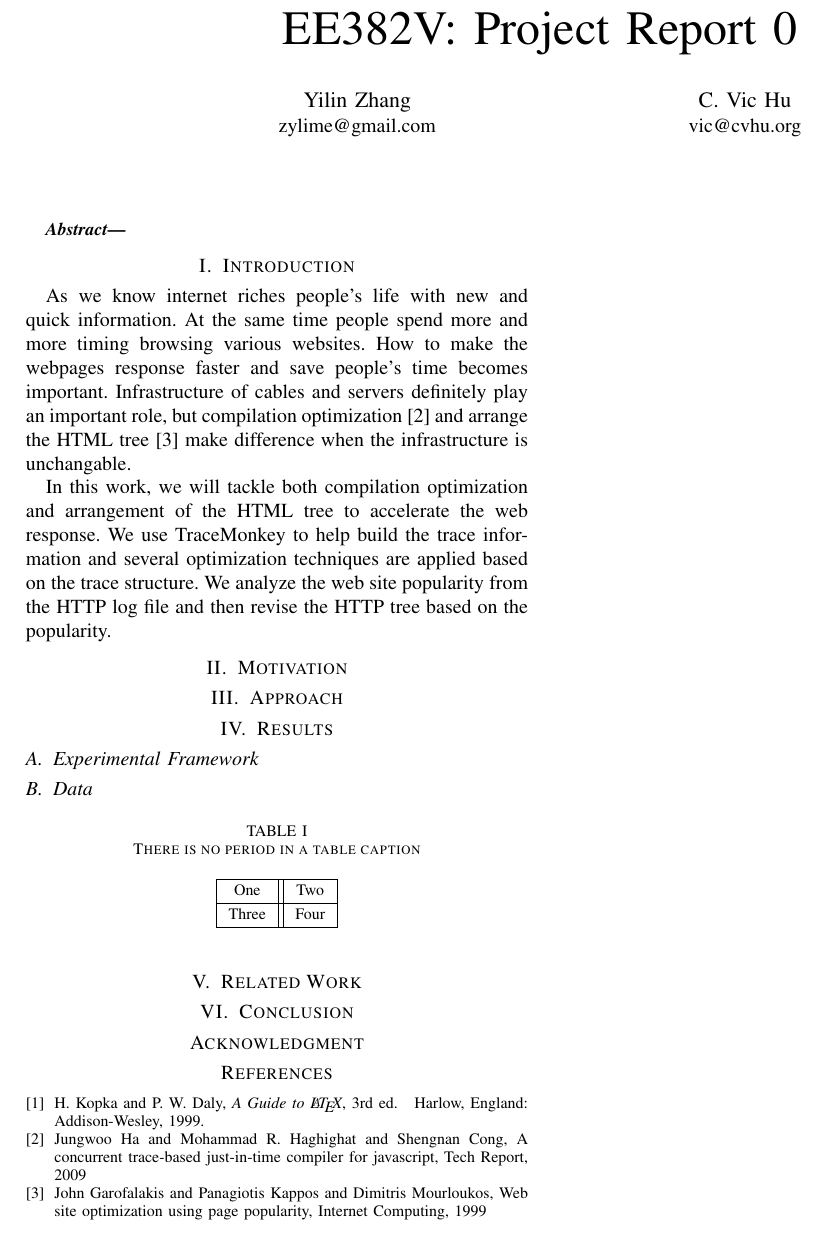
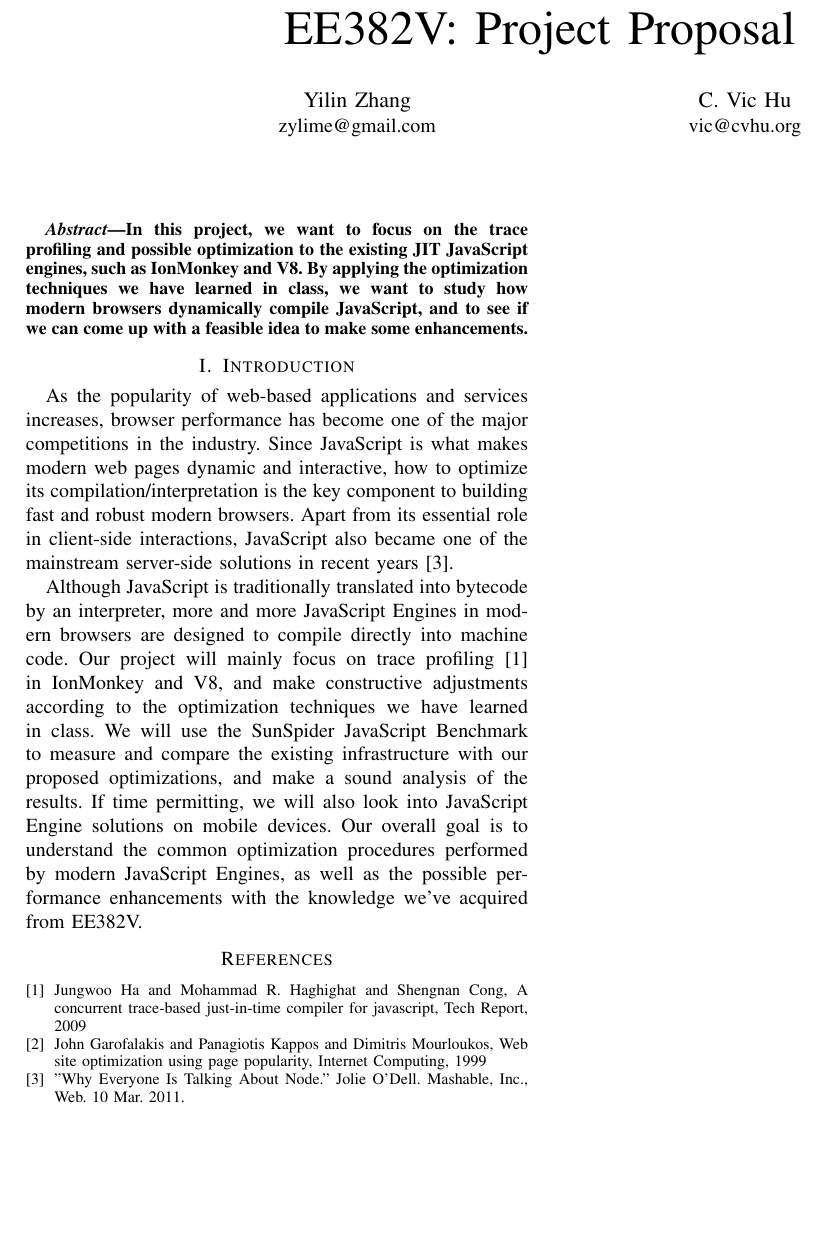
Before and after one commit to cvhu/ee382v-reddi, a LaTeX paper (project/report0/report1.tex): part of the page, cut so that both start at the same text, the shorter picture padded with empty space. Compiled offline with pdfLaTeX.

Commit message:
revised proposal

```diff
--- a/project/report0/report1.tex
+++ b/project/report0/report1.tex
@@ -13,7 +13,7 @@
 
 \begin{document}
 
-\title{EE382V: Project Report 0}
+\title{EE382V: Project Proposal}
 
 \author{
 \IEEEauthorblockN{Yilin Zhang}
@@ -26,76 +26,82 @@
 \maketitle
 
 \begin{abstract}
-
-
+In this project, we want to focus on the trace profiling and possible optimization to the existing JIT JavaScript engines, such as IonMonkey and V8. By applying the optimization techniques we have learned in class, we want to study how modern browsers dynamically compile JavaScript, and to see if we can come up with a feasible idea to make some enhancements.
 
 \end{abstract}
 
 \section{Introduction}
+As the popularity of web-based applications and services increases, browser performance has become one of the major competitions in the industry. Since JavaScript is what makes modern web pages dynamic and interactive, how to optimize its compilation/interpretation is the key component to building fast and robust modern browsers. Apart from its essential role in client-side interactions, JavaScript also became one of the mainstream server-side solutions in recent years\cite{node}.
 
-As we know internet riches people's life with new and quick information. At the same time people spend more and more timing browsing various websites. How to make the webpages response faster and save people's time becomes important. Infrastructure of cables and servers definitely play an important role, but compilation optimization\cite{Trace} and arrange the HTML tree\cite{Popularity} make difference when the infrastructure is unchangable.
+Although JavaScript is traditionally translated into bytecode by an interpreter, more and more JavaScript Engines in modern browsers  are designed to compile directly into machine code. Our project will mainly focus on trace profiling\cite{Trace} in IonMonkey and V8, and make constructive adjustments according to the optimization techniques we have learned in class. We will use the SunSpider JavaScript Benchmark to measure and compare the existing infrastructure with our proposed optimizations, and make a sound analysis of the results. If time permitting, we will also look into JavaScript Engine solutions on mobile devices. Our overall goal is to understand the common optimization procedures performed by modern JavaScript Engines, as well as the possible performance enhancements with the knowledge we've acquired from EE382V.
 
-In this work, we will tackle both compilation optimization and arrangement of the HTML tree to accelerate the web response. We use TraceMonkey to help build the trace information and several optimization techniques are applied based on the trace structure. We analyze the web site popularity from the HTTP log file and then revise the HTTP tree based on the popularity.
+%
+%As we know internet riches people's life with new and quick information. At the same time people spend more and more timing browsing various websites. How to make the webpages response faster and save people's time becomes important. Infrastructure of cables and servers definitely play an important role, but compilation optimization\cite{Trace} and arrange the HTML tree\cite{Popularity} make difference when the infrastructure is unchangable.
+%
+%In this work, we will tackle both compilation optimization and arrangement of the HTML tree to accelerate the web response. We use TraceMonkey to help build the trace information and several optimization techniques are applied based on the trace structure. We analyze the web site popularity from the HTTP log file and then revise the HTTP tree based on the popularity.
 
-\section{Motivation}
-
-
-
-\section{Approach}
-
-
-
-
-\section{Results}
-
-\subsection{Experimental Framework}
-
-
-
-\subsection{Data}
-
-
-
-
-
-\begin{table}[h]
-% increase table row spacing, adjust to taste
-\renewcommand{\arraystretch}{1.3}
-\caption{There is no period in a table caption}
-\label{table_example}
-\centering
-% Some packages, such as MDW tools, offer better commands for making tables
-% than the plain LaTeX2e tabular which is used here.
-\begin{tabular}{|c||c|}
-\hline
-One & Two\\
-\hline
-Three & Four\\
-\hline
-\end{tabular}
-\end{table}
-\renewcommand{\arraystretch}{1}
-
-\section{Related Work}
-
-
-
-\section{Conclusion}
-
-
-
-\section*{Acknowledgment}
+%
+%\section{Motivation}
+%
+%
+%
+%\section{Approach}
+%
+%
+%
+%
+%\section{Results}
+%
+%\subsection{Experimental Framework}
+%
+%
+%
+%\subsection{Data}
+%
+%
+%
+%
+%
+%\begin{table}[h]
+%% increase table row spacing, adjust to taste
+%\renewcommand{\arraystretch}{1.3}
+%\caption{There is no period in a table caption}
+%\label{table_example}
+%\centering
+%% Some packages, such as MDW tools, offer better commands for making tables
+%% than the plain LaTeX2e tabular which is used here.
+%\begin{tabular}{|c||c|}
+%\hline
+%One & Two\\
+%\hline
+%Three & Four\\
+%\hline
+%\end{tabular}
+%\end{table}
+%\renewcommand{\arraystretch}{1}
+%
+%\section{Related Work}
+%
+%
+%
+%\section{Conclusion}
+%
+%
+%
+%\section*{Acknowledgment}
 
 
 \begin{thebibliography}{1}
 
-\bibitem{IEEEhowto:kopka}
-H.~Kopka and P.~W. Daly, \emph{A Guide to \LaTeX}, 3rd~ed.\hskip 1em plus
-  0.5em minus 0.4em\relax Harlow, England: Addison-Wesley, 1999.
+%\bibitem{IEEEhowto:kopka}
+%H.~Kopka and P.~W. Daly, \emph{A Guide to \LaTeX}, 3rd~ed.\hskip 1em plus
+%  0.5em minus 0.4em\relax Harlow, England: Addison-Wesley, 1999.
 \bibitem{Trace}
 Jungwoo Ha and Mohammad R. Haghighat and Shengnan Cong, A concurrent trace-based just-in-time compiler for javascript, Tech Report, 2009
 \bibitem{Popularity}
 John Garofalakis and Panagiotis Kappos and Dimitris Mourloukos, Web site optimization using page popularity, Internet Computing, 1999
+\bibitem{node}
+"Why Everyone Is Talking About Node." Jolie O'Dell. Mashable, Inc., Web. 10 Mar. 2011.
 
 \end{thebibliography}
 
```
Also changed, not shown: project/report0/report1.pdf (added), 3 other files.
